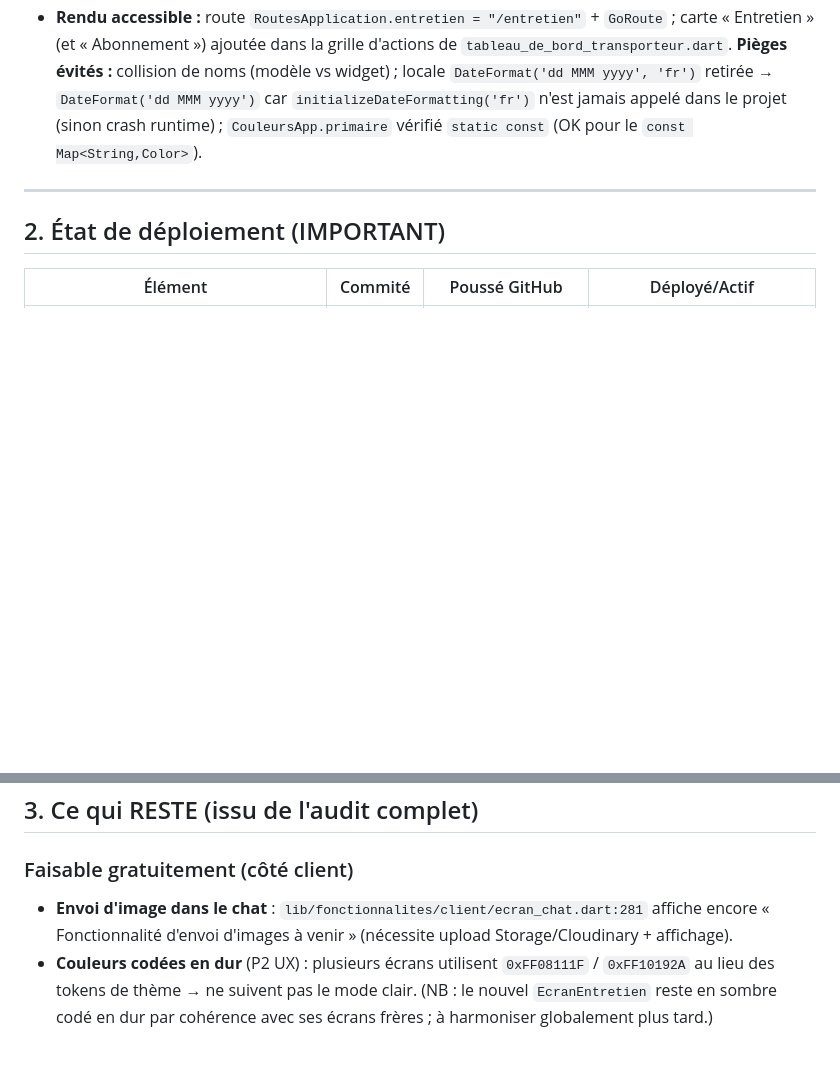
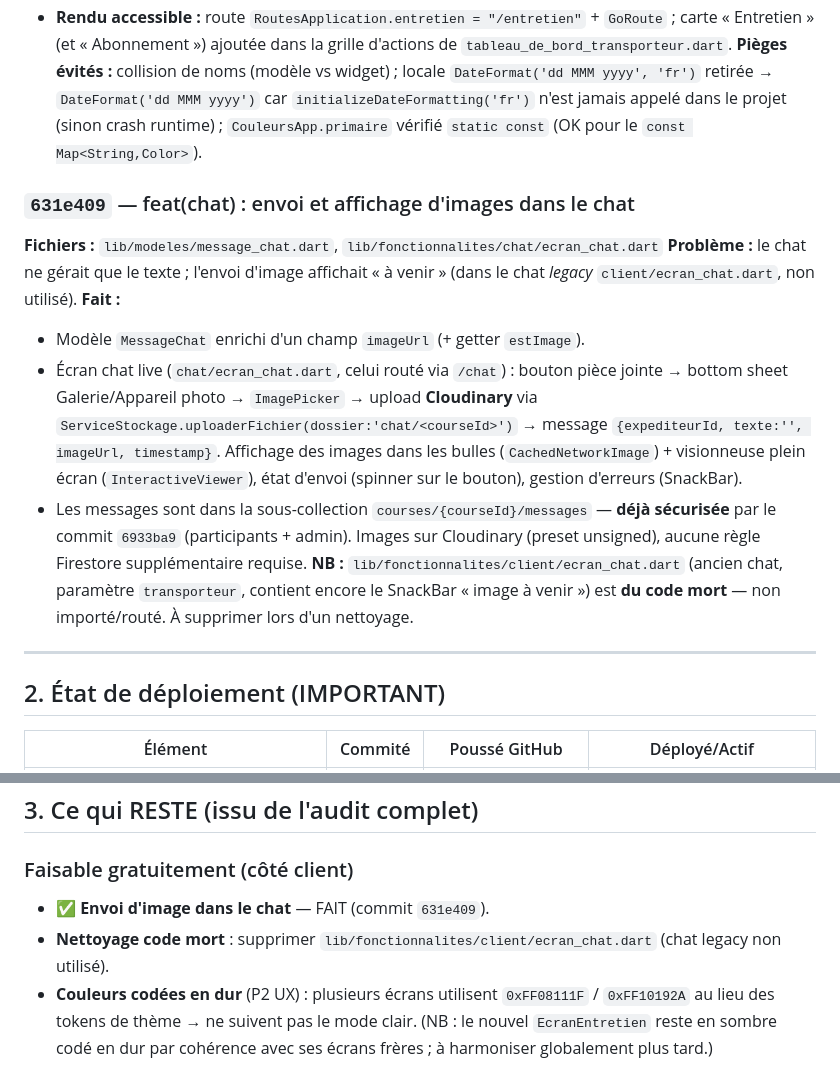
Before and after one commit to CODEUR237-JOAN/camtrans_1, a Markdown page: docs/JOURNAL_IA.md, 2 parts joined by grey strips. GitHub-like rendering; blank space fills up the shorter version.

Commit message:
docs: journal - ajout de la fonctionnalite image dans le chat

```diff
--- a/docs/JOURNAL_IA.md
+++ b/docs/JOURNAL_IA.md
@@ -50,6 +50,15 @@
 - **Rendu accessible :** route `RoutesApplication.entretien = "/entretien"` + `GoRoute` ; carte « Entretien » (et « Abonnement ») ajoutée dans la grille d'actions de `tableau_de_bord_transporteur.dart`.
 **Pièges évités :** collision de noms (modèle vs widget) ; locale `DateFormat('dd MMM yyyy', 'fr')` retirée → `DateFormat('dd MMM yyyy')` car `initializeDateFormatting('fr')` n'est jamais appelé dans le projet (sinon crash runtime) ; `CouleursApp.primaire` vérifié `static const` (OK pour le `const Map<String,Color>`).
 
+### `631e409` — feat(chat) : envoi et affichage d'images dans le chat
+**Fichiers :** `lib/modeles/message_chat.dart`, `lib/fonctionnalites/chat/ecran_chat.dart`
+**Problème :** le chat ne gérait que le texte ; l'envoi d'image affichait « à venir » (dans le chat *legacy* `client/ecran_chat.dart`, non utilisé).
+**Fait :**
+- Modèle `MessageChat` enrichi d'un champ `imageUrl` (+ getter `estImage`).
+- Écran chat live (`chat/ecran_chat.dart`, celui routé via `/chat`) : bouton pièce jointe → bottom sheet Galerie/Appareil photo → `ImagePicker` → upload **Cloudinary** via `ServiceStockage.uploaderFichier(dossier:'chat/<courseId>')` → message `{expediteurId, texte:'', imageUrl, timestamp}`. Affichage des images dans les bulles (`CachedNetworkImage`) + visionneuse plein écran (`InteractiveViewer`), état d'envoi (spinner sur le bouton), gestion d'erreurs (SnackBar).
+- Les messages sont dans la sous-collection `courses/{courseId}/messages` — **déjà sécurisée** par le commit `6933ba9` (participants + admin). Images sur Cloudinary (preset unsigned), aucune règle Firestore supplémentaire requise.
+**NB :** `lib/fonctionnalites/client/ecran_chat.dart` (ancien chat, paramètre `transporteur`, contient encore le SnackBar « image à venir ») est **du code mort** — non importé/routé. À supprimer lors d'un nettoyage.
+
 ---
 
 ## 2. État de déploiement (IMPORTANT)
@@ -66,7 +75,8 @@
 ## 3. Ce qui RESTE (issu de l'audit complet)
 
 ### Faisable gratuitement (côté client)
-- **Envoi d'image dans le chat** : `lib/fonctionnalites/client/ecran_chat.dart:281` affiche encore « Fonctionnalité d'envoi d'images à venir » (nécessite upload Storage/Cloudinary + affichage).
+- ✅ **Envoi d'image dans le chat** — FAIT (commit `631e409`).
+- **Nettoyage code mort** : supprimer `lib/fonctionnalites/client/ecran_chat.dart` (chat legacy non utilisé).
 - **Couleurs codées en dur** (P2 UX) : plusieurs écrans utilisent `0xFF08111F` / `0xFF10192A` au lieu des tokens de thème → ne suivent pas le mode clair. (NB : le nouvel `EcranEntretien` reste en sombre codé en dur par cohérence avec ses écrans frères ; à harmoniser globalement plus tard.)
 
 ### Nécessite un serveur (plan Blaze/carte → BLOQUÉ pour l'instant)
```
